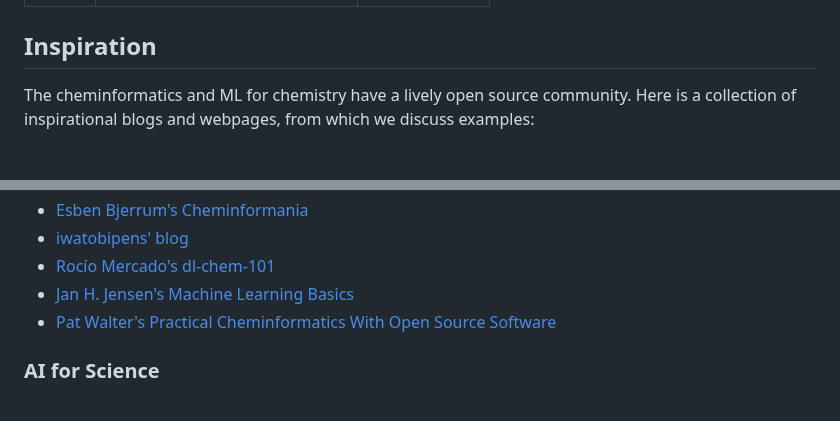
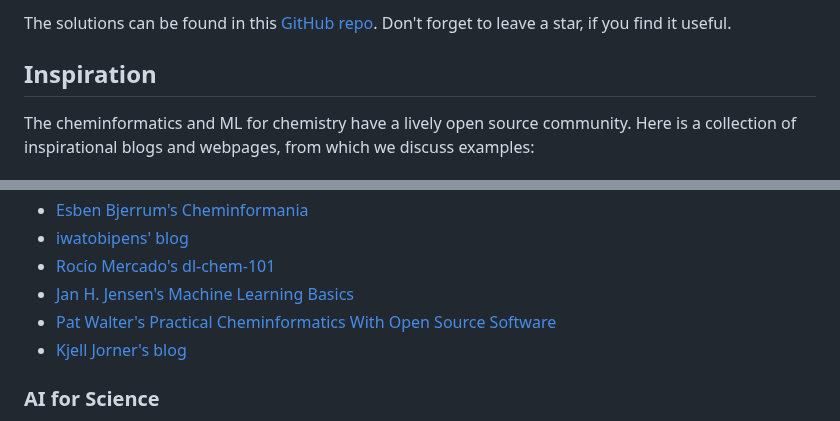
Before and after one commit to schwallergroup/ai4chem_course, a Markdown page: README.md, 2 parts joined by grey strips. Drawn GitHub-style.

Commit message:
Adding links to README

```diff
--- a/README.md
+++ b/README.md
@@ -50,4 +51,5 @@ Many thanks to all the TAs:
 
+The solutions can be found in this [GitHub repo](https://github.com/schwallergroup/ai4chem_course). Don't forget to leave a star, if you find it useful.
 
 ## Inspiration
 
@@ -62,6 +64,7 @@ The cheminformatics and ML for chemistry have a lively open source community. He
 - [Rocío Mercado's dl-chem-101](https://github.com/rociomer/dl-chem-101)
 - [Jan H. Jensen's Machine Learning Basics](https://sites.google.com/view/ml-basics/home)
 - [Pat Walter's Practical Cheminformatics With Open Source Software](https://github.com/PatWalters/practical_cheminformatics_tutorials)
+- [Kjell Jorner's blog](https://www.valencekjell.com)
 
 ### AI for Science
 - [Lewis Tunstall's Deep Learning for Particle Physicists](https://lewtun.github.io/dl4phys/intro.html)
```
Also changed, not shown: other parts of README.md (+1 -0 lines).
